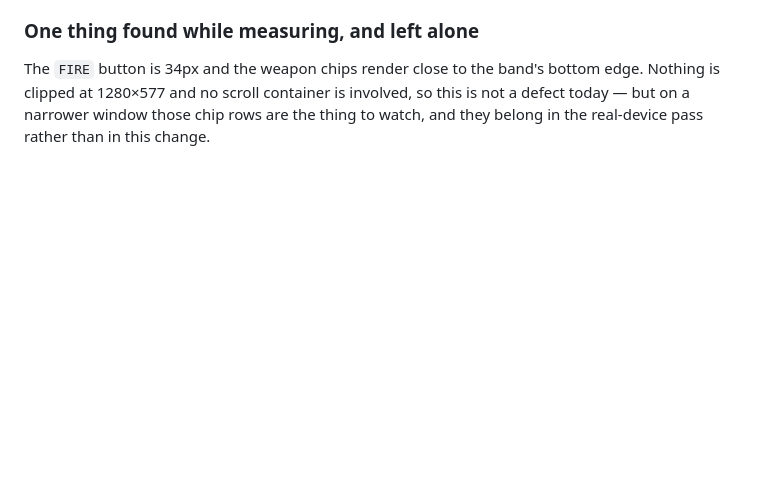
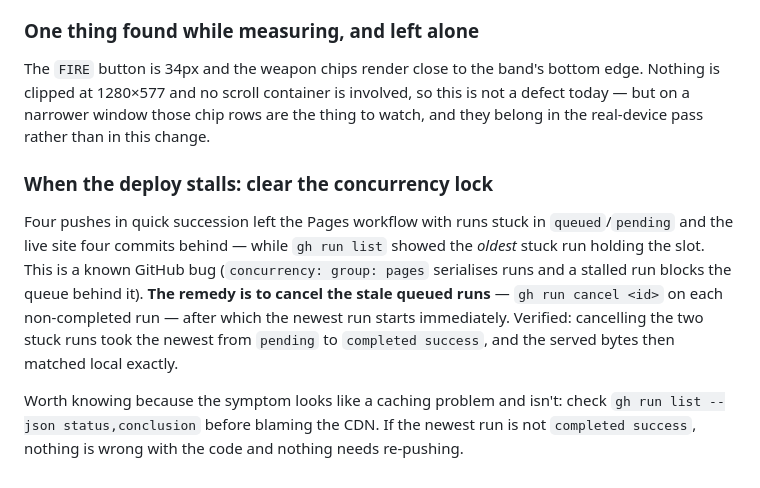
Before and after one commit to jochiang/burnt-dirt, a Markdown page: spikes/001-touch-controls/README.md, the part around the change. Rendered like a GitHub page; blank space fills up the shorter version.

Commit message:
docs: when the Pages deploy stalls, clear the concurrency lock
Four rapid pushes left runs stuck queued/pending with the oldest holding the slot, which is a known Pages concurrency bug. Cancelling the stale queued runs unblocked it immediately. Records the symptom vs the actual cause, because it looks like a caching problem and is not.

```diff
--- a/spikes/001-touch-controls/README.md
+++ b/spikes/001-touch-controls/README.md
@@ -1016,3 +1016,18 @@ The `FIRE` button is 34px and the weapon chips render close to the band's bottom
 clipped at 1280×577 and no scroll container is involved, so this is not a defect today — but on a
 narrower window those chip rows are the thing to watch, and they belong in the real-device pass rather
 than in this change.
+
+
+### When the deploy stalls: clear the concurrency lock
+
+Four pushes in quick succession left the Pages workflow with runs stuck in `queued`/`pending` and the
+live site four commits behind — while `gh run list` showed the *oldest* stuck run holding the slot.
+This is a known GitHub bug (`concurrency: group: pages` serialises runs and a stalled run blocks the
+queue behind it). **The remedy is to cancel the stale queued runs** — `gh run cancel <id>` on each
+non-completed run — after which the newest run starts immediately. Verified: cancelling the two stuck
+runs took the newest from `pending` to `completed success`, and the served bytes then matched local
+exactly.
+
+Worth knowing because the symptom looks like a caching problem and isn't: check
+`gh run list --json status,conclusion` before blaming the CDN. If the newest run is not `completed
+success`, nothing is wrong with the code and nothing needs re-pushing.
```
